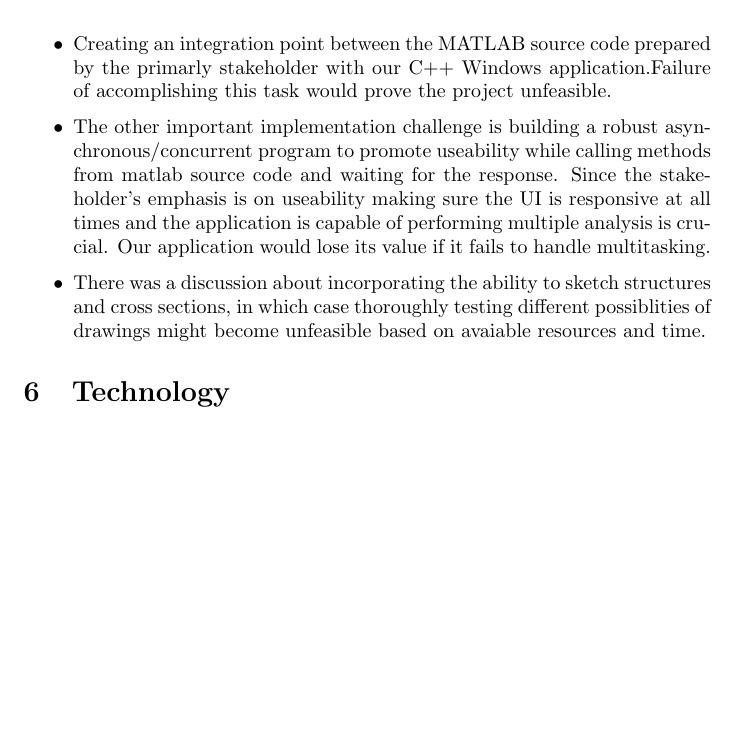
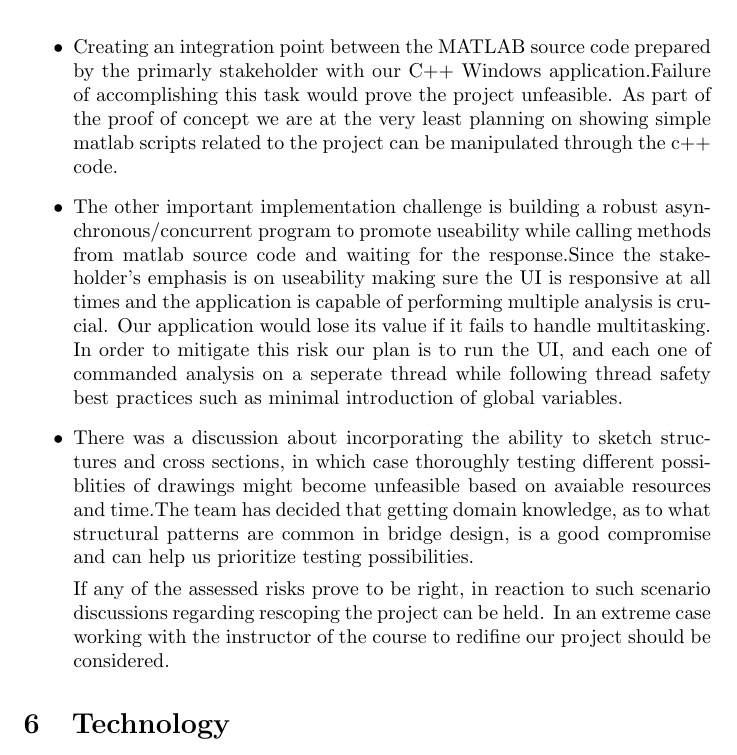
Before and after one commit to agentvv/MTOBridge, a LaTeX document (docs/DevelopmentPlan/DevelopmentPlan.tex): part of page 3 of 6, cut so that both start at the same text, the shorter picture padded with empty space. Compiled offline with pdfLaTeX.

Commit message:
Changes to proof of concept plan

```diff
--- a/docs/DevelopmentPlan/DevelopmentPlan.tex
+++ b/docs/DevelopmentPlan/DevelopmentPlan.tex
@@ -71,10 +71,11 @@ Issues will be used to maintain and track tasks. We expect that a relatively sma
 
 Critical parts of the proof of concept which aims to verify the viability of the project are: \\
 \begin{itemize}
-\item Creating an integration point between the MATLAB source code prepared by the primarly stakeholder with our C++ Windows application.Failure of accomplishing this task would prove the project unfeasible.
-\item The other important implementation challenge is building a robust asynchronous/concurrent program to promote useability while calling methods from matlab source code and waiting for the response.
-Since the stakeholder's emphasis is on useability making sure the UI is responsive at all times and the application is capable of performing multiple analysis is crucial. Our application would lose its value if it fails to handle multitasking.
-\item There was a discussion about incorporating the ability to sketch structures and cross sections, in which case thoroughly testing different possiblities of drawings might become unfeasible based on avaiable resources and time.
+\item Creating an integration point between the MATLAB source code prepared by the primarly stakeholder with our C++ Windows application.Failure of accomplishing this task would prove the project unfeasible. As part of the proof of concept we are at the very least planning on showing simple matlab scripts related to the project can be manipulated through the c++ code.
+\item The other important implementation challenge is building a robust asynchronous/concurrent program to promote useability while calling methods from matlab source code and waiting for the response.Since the stakeholder's emphasis is on useability making sure the UI is responsive at all times and the application is capable of performing multiple analysis is crucial. Our application would lose its value if it fails to handle multitasking. In order to mitigate this risk our plan is to run the UI, and each one of commanded analysis on a seperate thread while following thread safety best practices such as minimal introduction of global variables.
+\item There was a discussion about incorporating the ability to sketch structures and cross sections, in which case thoroughly testing different possiblities of drawings might become unfeasible based on avaiable resources and time.The team has decided that getting domain knowledge, as to what structural patterns are common in bridge design, is a good compromise and can help us prioritize testing possibilities.
+
+\\ If any of the assessed risks prove to be right, in reaction to such scenario discussions regarding rescoping the project can be held. In an extreme case working with the instructor of the course to redifine our project should be considered.
 \end{itemize}
 \section{Technology}
 
```
